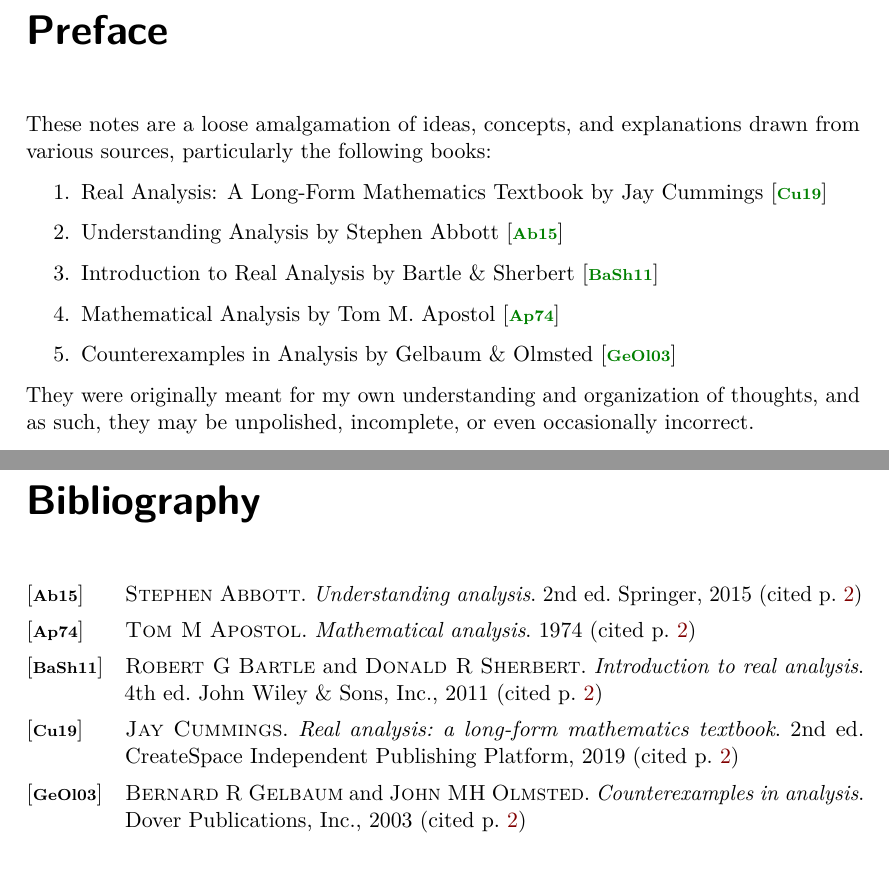
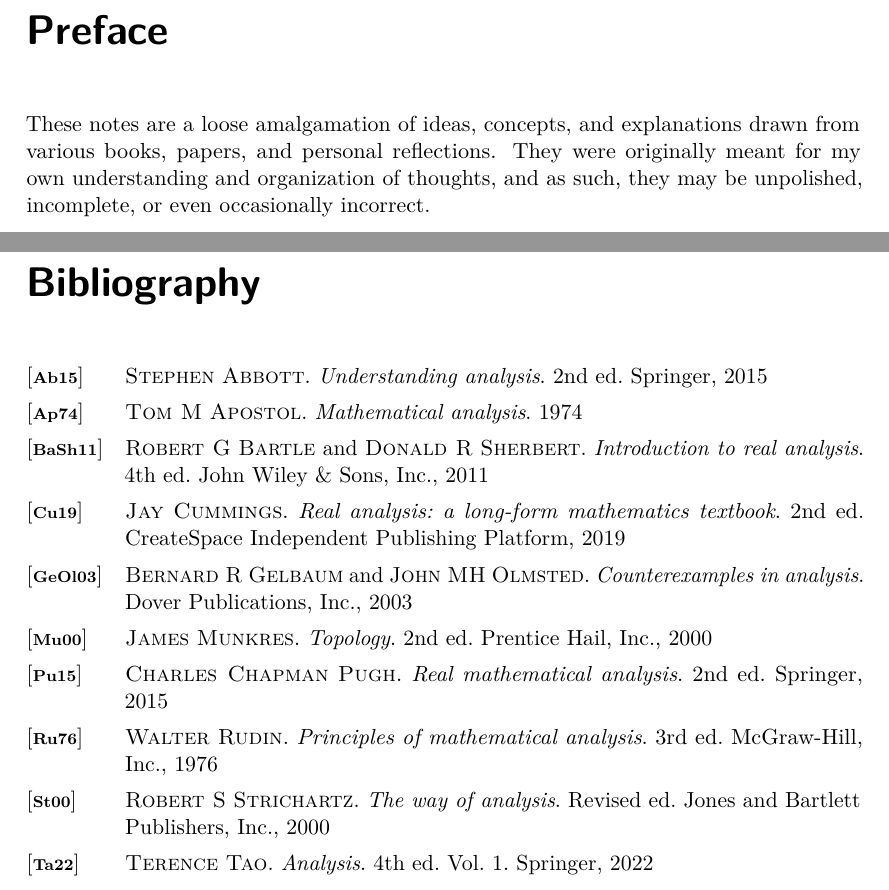
Before and after one commit to richwill28/notes, a LaTeX thesis (theorems-in-analysis/theorems-in-analysis.tex, which reads theorems-in-analysis/frontmatter/preface.tex, theorems-in-analysis/references.bib): two parts of pages 2 and 51 of 51, joined at a grey line, cut so that both start at the same text. The pictures show the PDF file theorems-in-analysis/theorems-in-analysis.pdf that the author committed with the source.

Commit message:
Update preface and bibliography

```diff
--- a/theorems-in-analysis/frontmatter/preface.tex
+++ b/theorems-in-analysis/frontmatter/preface.tex
@@ -1,19 +1,9 @@
 \chapter*{Preface}
 These notes are a loose amalgamation of ideas, concepts, and
-explanations drawn from various sources, particularly the following books:
-\begin{enumerate}
-  \item Real Analysis: A Long-Form Mathematics Textbook by Jay
-    Cummings \cite{cummings2019real}
-  \item Understanding Analysis by Stephen Abbott \cite{abbott2015understanding}
-  \item Introduction to Real Analysis by Bartle \& Sherbert
-    \cite{bartle2011introduction}
-  \item Mathematical Analysis by Tom M. Apostol \cite{apostol1974mathematical}
-  \item Counterexamples in Analysis by Gelbaum \& Olmsted
-    \cite{gelbaum2003counterexamples}
-\end{enumerate}
-They were originally meant for my own understanding and organization
-of thoughts, and as such, they may be unpolished, incomplete, or even
-occasionally incorrect.
+explanations drawn from various books, papers, and personal
+reflections. They were originally meant for my own understanding and
+organization of thoughts, and as such, they may be unpolished,
+incomplete, or even occasionally incorrect.
 
 I share them in the hope that they may serve as a useful reference,
 but they should not be treated as a primary source of learning.
--- a/theorems-in-analysis/references.bib
+++ b/theorems-in-analysis/references.bib
@@ -36,3 +36,39 @@
   year      = {2003},
   publisher = {Dover Publications, Inc.}
 }
+
+@book{munkres2000topology,
+  title     = {Topology},
+  author    = {Munkres, James},
+  year      = {2000},
+  edition   = {2nd ed.},
+  publisher = {Prentice Hail, Inc.}
+}
+
+@book{pugh2015real,
+  title     = {Real mathematical analysis},
+  author    = {Pugh, Charles Chapman},
+  year      = {2015},
+  edition   = {2nd ed.},
+  publisher = {Springer}
+}
+
+@book{rudin1976principles,
+  title     = {Principles of mathematical analysis},
+  author    = {Rudin, Walter},
+  year      = {1976},
+  edition   = {3rd ed.},
+  publisher = {McGraw-Hill, Inc.}
+}
+
+@book{strichartz2000way,
+  title     = {The way of analysis},
+  author    = {Strichartz, Robert S},
+  year      = {2000},
+  edition   = {Revised ed.},
+  publisher = {Jones and Bartlett Publishers, Inc.}
+}
+
+@book{tao2022analysis,
+  title     = {Analysis},
+  author    = {Tao, Terence},
```
Also changed, not shown: theorems-in-analysis/theorems-in-analysis.tex (+1 -0 lines), theorems-in-analysis/theorems-in-analysis.pdf, theorems-in-analysis/references.bib (5 more changed lines).
